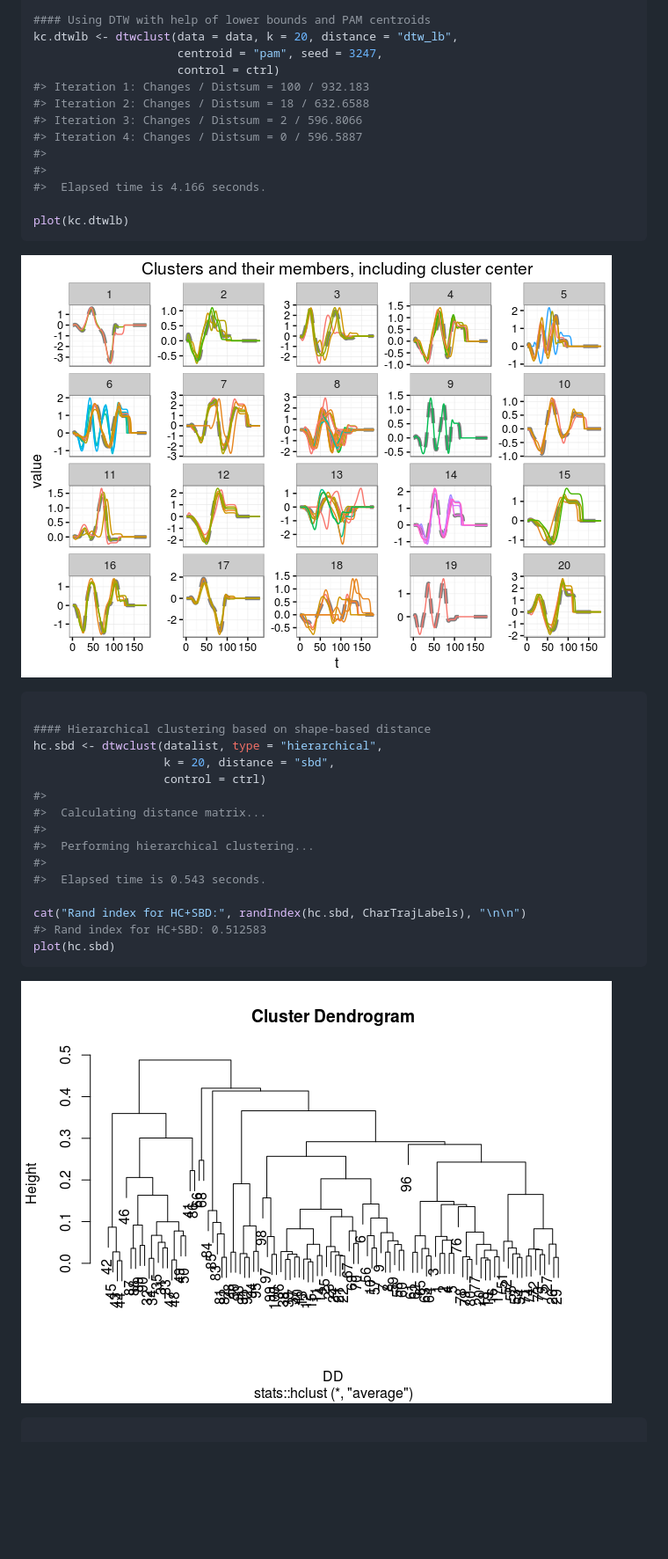
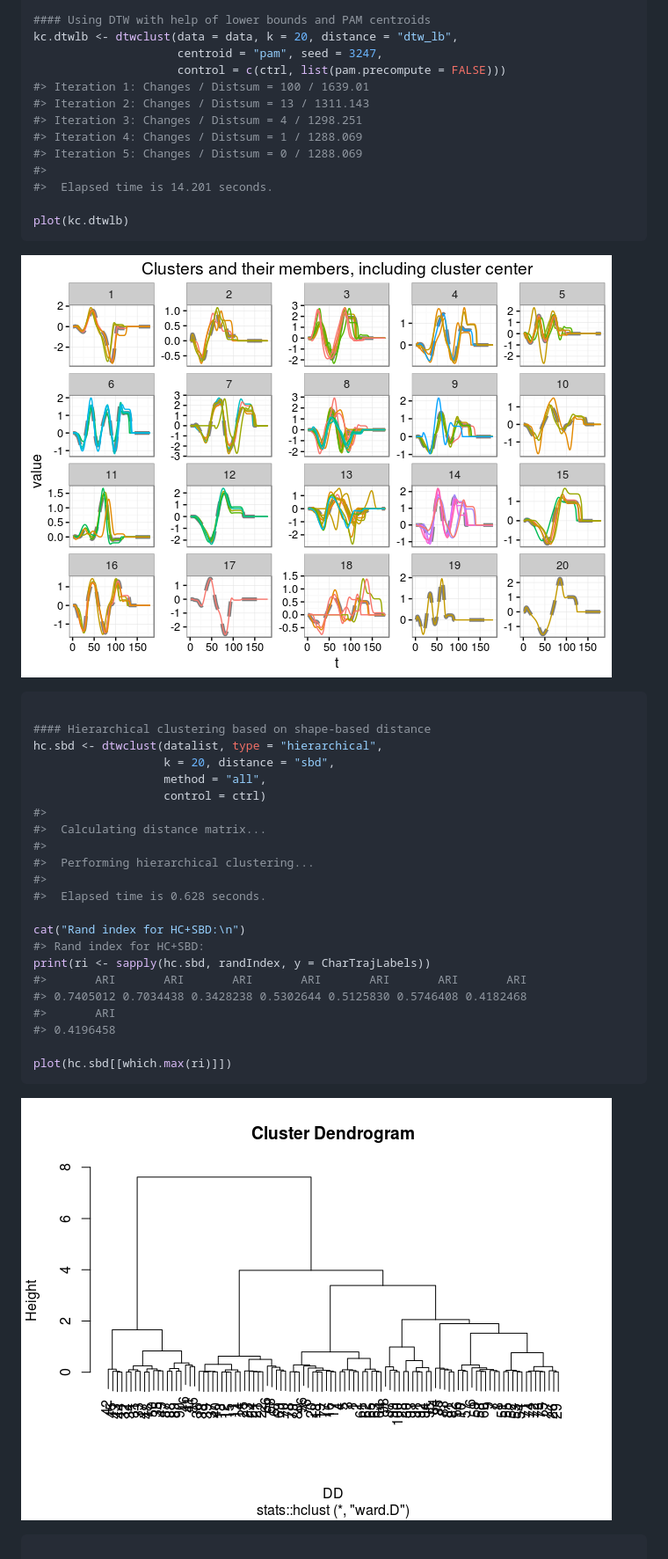
Before and after one commit to asardaes/dtwclust, a Markdown page: README.md, the part around the change printed below. Shown: that part at 88% size. Drawn GitHub-style; pictures changed too: README-examples-1.png, README-examples-2.png; blank space fills up the shorter version.

Commit message:
Bug fixes
Extra parameters for custom distances were being matched twice via dots
and dots2. Also, dtw_lb shouldn't be used with pam.precompute = TRUE, so
that now throws a warning. Pairs function was also fixed.

````diff
--- a/README.md
+++ b/README.md
@@ -37,14 +37,14 @@ ctrl <- list(window.size = 20L, trace = TRUE)
 #### Using DTW with help of lower bounds and PAM centroids
 kc.dtwlb <- dtwclust(data = data, k = 20, distance = "dtw_lb",
                      centroid = "pam", seed = 3247,
-                     control = ctrl)
-#> Iteration 1: Changes / Distsum = 100 / 932.183
-#> Iteration 2: Changes / Distsum = 18 / 632.6588
-#> Iteration 3: Changes / Distsum = 2 / 596.8066
-#> Iteration 4: Changes / Distsum = 0 / 596.5887
+                     control = c(ctrl, list(pam.precompute = FALSE)))
+#> Iteration 1: Changes / Distsum = 100 / 1639.01
+#> Iteration 2: Changes / Distsum = 13 / 1311.143
+#> Iteration 3: Changes / Distsum = 4 / 1298.251
+#> Iteration 4: Changes / Distsum = 1 / 1288.069
+#> Iteration 5: Changes / Distsum = 0 / 1288.069
 #>
-#>
-#>  Elapsed time is 4.166 seconds.
+#>  Elapsed time is 14.201 seconds.
 
 plot(kc.dtwlb)
 ```
@@ -56,17 +56,24 @@ plot(kc.dtwlb)
 #### Hierarchical clustering based on shape-based distance
 hc.sbd <- dtwclust(datalist, type = "hierarchical",
                    k = 20, distance = "sbd",
+                   method = "all",
                    control = ctrl)
 #>
 #>  Calculating distance matrix...
 #>
 #>  Performing hierarchical clustering...
 #>
-#>  Elapsed time is 0.543 seconds.
+#>  Elapsed time is 0.628 seconds.
 
-cat("Rand index for HC+SBD:", randIndex(hc.sbd, CharTrajLabels), "\n\n")
-#> Rand index for HC+SBD: 0.512583
-plot(hc.sbd)
+cat("Rand index for HC+SBD:\n")
+#> Rand index for HC+SBD:
+print(ri <- sapply(hc.sbd, randIndex, y = CharTrajLabels))
+#>       ARI       ARI       ARI       ARI       ARI       ARI       ARI
+#> 0.7405012 0.7034438 0.3428238 0.5302644 0.5125830 0.5746408 0.4182468
+#>       ARI
+#> 0.4196458
+
+plot(hc.sbd[[which.max(ri)]])
 ```
 
 ![](README-examples-2.png)
````
Also changed, not shown: other parts of README.md (+2 -3 lines), NEWS.md (+3 -0 lines), cran-comments.md (+2 -1 lines), 12 other files.
